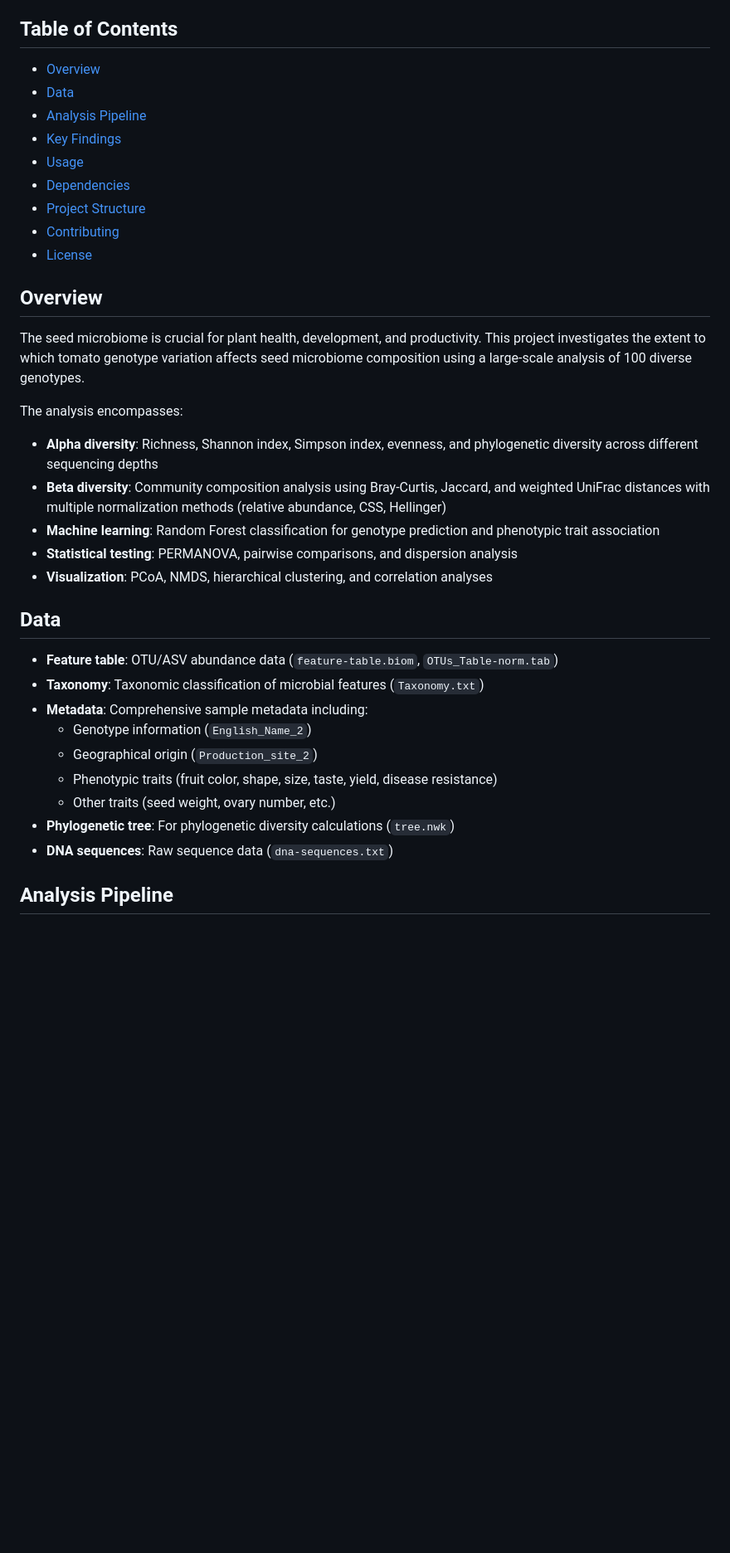
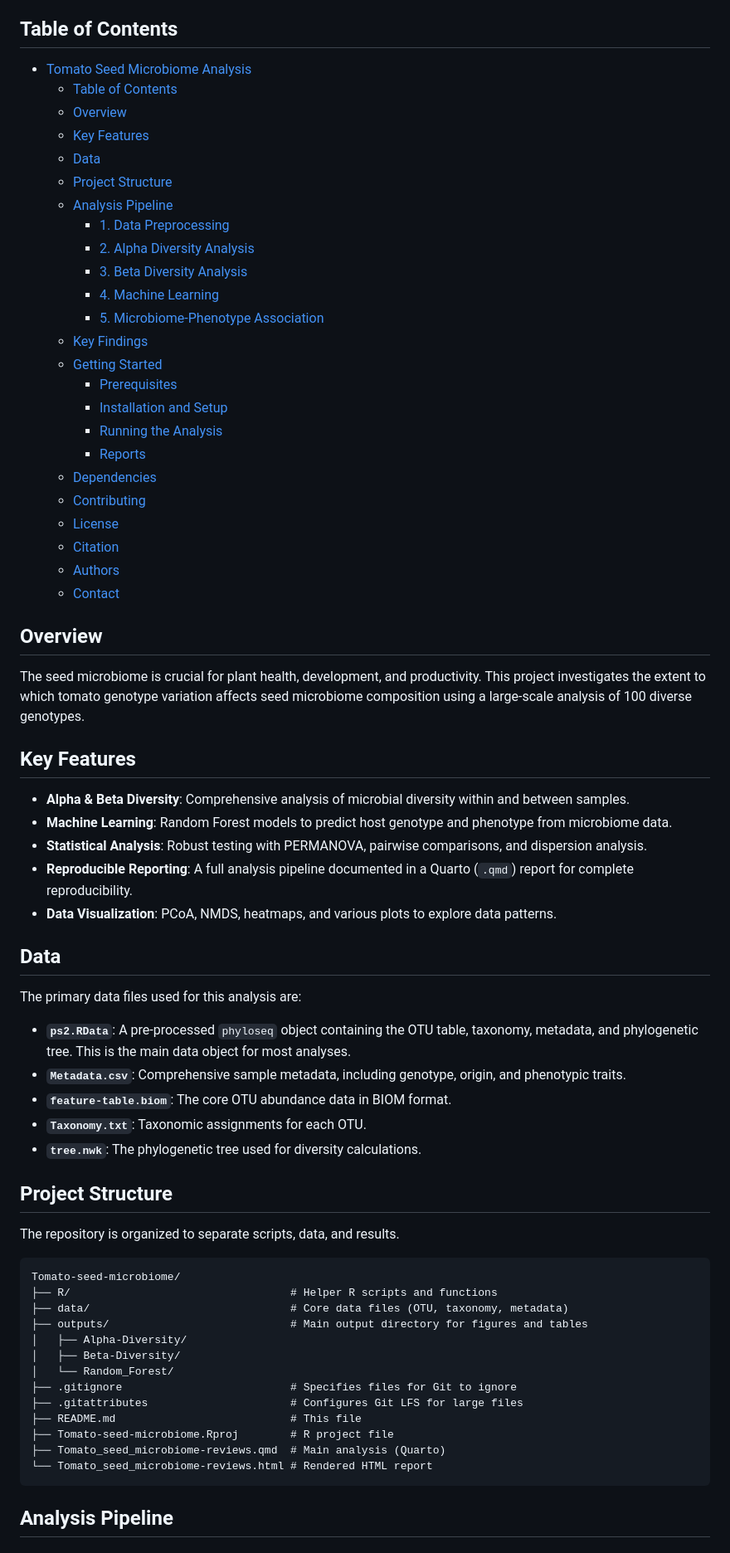
Before and after one commit to kaboyo/Tomato-seed-microbiome, a Markdown page: README.md, the part around one of its changes. Shown at 83% size. Drawn GitHub-style; blank space fills up the shorter version.

````diff
--- a/README.md
+++ b/README.md
@@ -3,35 +5,66 @@
 This repository contains a comprehensive analysis of seed microbiome plasticity across 100 different tomato (*Solanum lycopersicum* L.) genotypes. The study explores how genotype variation influences seed microbiome composition and its relationship with host phenotypic traits.
 
 ## Table of Contents
-- [Overview](#overview)
-- [Data](#data)
-- [Analysis Pipeline](#analysis-pipeline)
-- [Key Findings](#key-findings)
-- [Usage](#usage)
-- [Dependencies](#dependencies)
-- [Project Structure](#project-structure)
-- [Contributing](#contributing)
-- [License](#license)
+- [Tomato Seed Microbiome Analysis](#tomato-seed-microbiome-analysis)
+  - [Table of Contents](#table-of-contents)
+  - [Overview](#overview)
+  - [Key Features](#key-features)
+  - [Data](#data)
+  - [Project Structure](#project-structure)
+  - [Analysis Pipeline](#analysis-pipeline)
+    - [1. Data Preprocessing](#1-data-preprocessing)
+    - [2. Alpha Diversity Analysis](#2-alpha-diversity-analysis)
+    - [3. Beta Diversity Analysis](#3-beta-diversity-analysis)
+    - [4. Machine Learning](#4-machine-learning)
+    - [5. Microbiome-Phenotype Association](#5-microbiome-phenotype-association)
+  - [Key Findings](#key-findings)
+  - [Getting Started](#getting-started)
+    - [Prerequisites](#prerequisites)
+    - [Installation and Setup](#installation-and-setup)
+    - [Running the Analysis](#running-the-analysis)
+    - [Reports](#reports)
+  - [Dependencies](#dependencies)
+  - [Contributing](#contributing)
+  - [License](#license)
+  - [Citation](#citation)
+  - [Authors](#authors)
+  - [Contact](#contact)
 
 ## Overview
 The seed microbiome is crucial for plant health, development, and productivity. This project investigates the extent to which tomato genotype variation affects seed microbiome composition using a large-scale analysis of 100 diverse genotypes.
 
-The analysis encompasses:
-- **Alpha diversity**: Richness, Shannon index, Simpson index, evenness, and phylogenetic diversity across different sequencing depths
-- **Beta diversity**: Community composition analysis using Bray-Curtis, Jaccard, and weighted UniFrac distances with multiple normalization methods (relative abundance, CSS, Hellinger)
-- **Machine learning**: Random Forest classification for genotype prediction and phenotypic trait association
-- **Statistical testing**: PERMANOVA, pairwise comparisons, and dispersion analysis
-- **Visualization**: PCoA, NMDS, hierarchical clustering, and correlation analyses
+## Key Features
+- **Alpha & Beta Diversity**: Comprehensive analysis of microbial diversity within and between samples.
+- **Machine Learning**: Random Forest models to predict host genotype and phenotype from microbiome data.
+- **Statistical Analysis**: Robust testing with PERMANOVA, pairwise comparisons, and dispersion analysis.
+- **Reproducible Reporting**: A full analysis pipeline documented in a Quarto (`.qmd`) report for complete reproducibility.
+- **Data Visualization**: PCoA, NMDS, heatmaps, and various plots to explore data patterns.
+
 ## Data
-- **Feature table**: OTU/ASV abundance data (`feature-table.biom`, `OTUs_Table-norm.tab`)
-- **Taxonomy**: Taxonomic classification of microbial features (`Taxonomy.txt`)
-- **Metadata**: Comprehensive sample metadata including:
-  - Genotype information (`English_Name_2`)
-  - Geographical origin (`Production_site_2`)
-  - Phenotypic traits (fruit color, shape, size, taste, yield, disease resistance)
-  - Other traits (seed weight, ovary number, etc.)
-- **Phylogenetic tree**: For phylogenetic diversity calculations (`tree.nwk`)
-- **DNA sequences**: Raw sequence data (`dna-sequences.txt`)
+The primary data files used for this analysis are:
+- **`ps2.RData`**: A pre-processed `phyloseq` object containing the OTU table, taxonomy, metadata, and phylogenetic tree. This is the main data object for most analyses.
+- **`Metadata.csv`**: Comprehensive sample metadata, including genotype, origin, and phenotypic traits.
+- **`feature-table.biom`**: The core OTU abundance data in BIOM format.
+- **`Taxonomy.txt`**: Taxonomic assignments for each OTU.
+- **`tree.nwk`**: The phylogenetic tree used for diversity calculations.
+
+## Project Structure
+The repository is organized to separate scripts, data, and results.
+```
+Tomato-seed-microbiome/
+├── R/                                  # Helper R scripts and functions
+├── data/                               # Core data files (OTU, taxonomy, metadata)
+├── outputs/                            # Main output directory for figures and tables
+│   ├── Alpha-Diversity/
+│   ├── Beta-Diversity/
+│   └── Random_Forest/
+├── .gitignore                          # Specifies files for Git to ignore
+├── .gitattributes                      # Configures Git LFS for large files
+├── README.md                           # This file
+├── Tomato-seed-microbiome.Rproj        # R project file
+├── Tomato_seed_microbiome-reviews.qmd  # Main analysis (Quarto)
+└── Tomato_seed_microbiome-reviews.html # Rendered HTML report
+```
 
 ## Analysis Pipeline
 
````
Also changed, not shown: other parts of README.md (+30 -65 lines).
